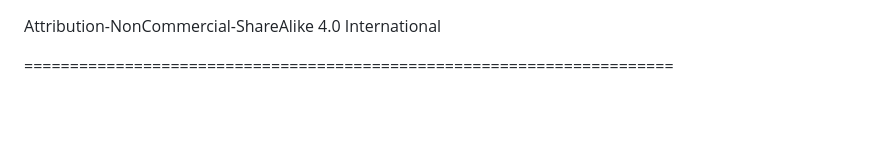
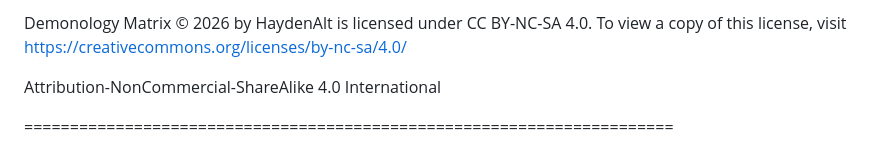
Before and after one commit to HaydenAlt/demonology-matrix, a Markdown page: LICENSE.md, the part around the change. GitHub-like rendering; blank space fills up the shorter version.

Commit message:
Add license information for Demonology Matrix
Added licensing information for the Demonology Matrix project.

```diff
--- a/LICENSE.md
+++ b/LICENSE.md
@@ -1,3 +1,5 @@
+Demonology Matrix © 2026 by HaydenAlt is licensed under CC BY-NC-SA 4.0. To view a copy of this license, visit https://creativecommons.org/licenses/by-nc-sa/4.0/
+
 Attribution-NonCommercial-ShareAlike 4.0 International
 
 =======================================================================
```
